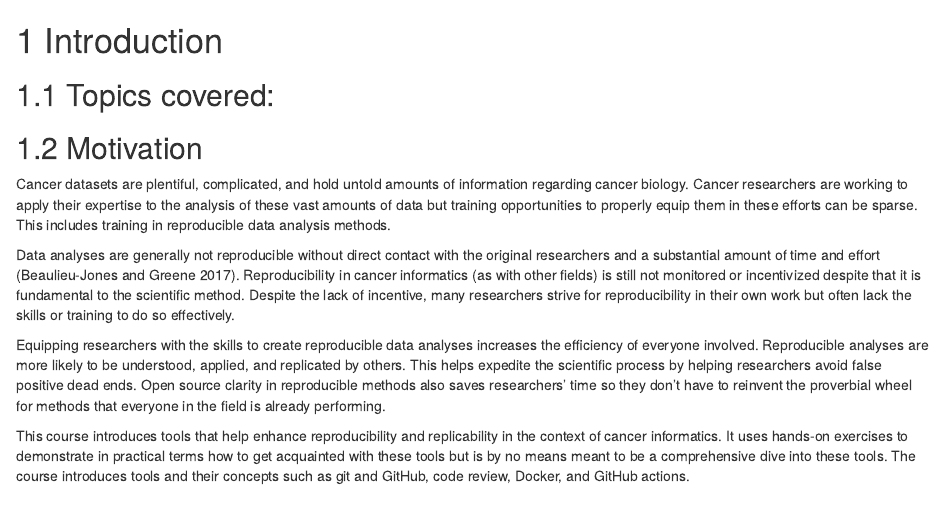
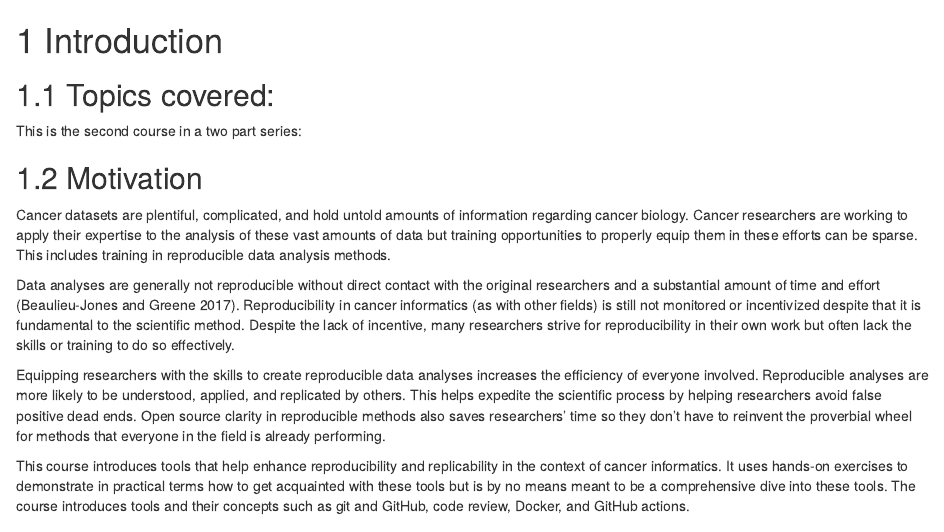
Before and after one commit to jhudsl/Adv_Reproducibility_in_Cancer_Informatics, an R Markdown document (01-intro.Rmd): the page in a window 1100 px wide, from its top. Rendered offline with R 4.5, knitr and Pandoc, with nearby package versions; the code chunks are not run, so their results and figures are left out; drawn as R Markdown's standard HTML page in place of the format the file asks for.

Commit message:
Add a bit more words

````diff
--- a/01-intro.Rmd
+++ b/01-intro.Rmd
@@ -11,6 +11,7 @@ leanbuild::include_slide("https://docs.google.com/presentation/d/1IJ_uFxJud7OdIA
 
 ## Topics covered:
 
+This is the second course in a two part series:
 
 ```{r, fig.alt="Advanced Reproducibility for Cancer Informatics: What’s covered. Getting comfortable with GitHub concepts and workflow. Utilizing version control. Engaging in code review. Using a Docker image. Modifying a Docker image. Using Automation (github actions).", out.width = "100%", echo = FALSE}
 leanbuild::include_slide("https://docs.google.com/presentation/d/1IJ_uFxJud7OdIAr6p8ZOzvYs-SGDqa7g4cUHtUld03I/edit#slide=id.gfd7c7a0ba8_0_21")
````
